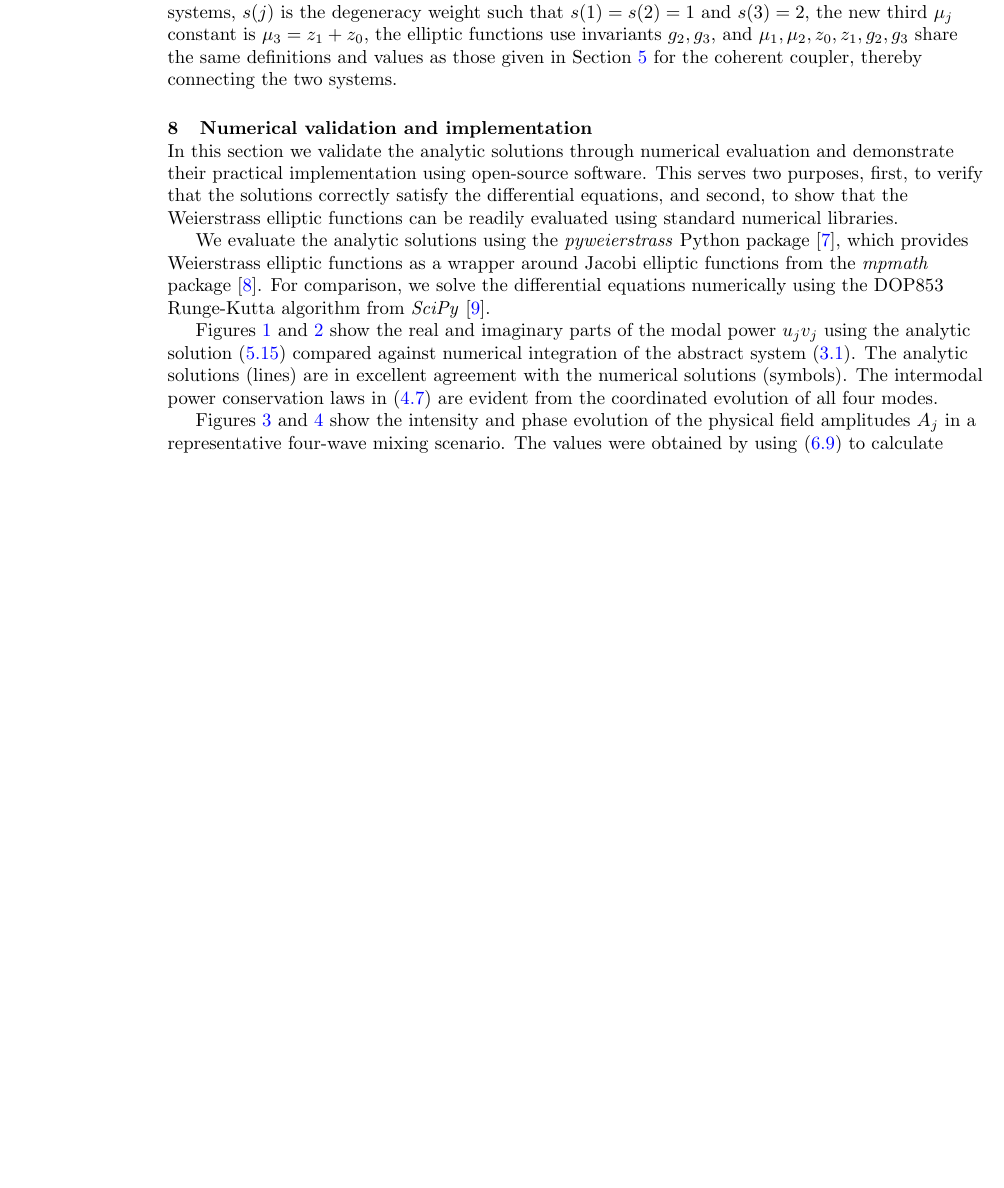
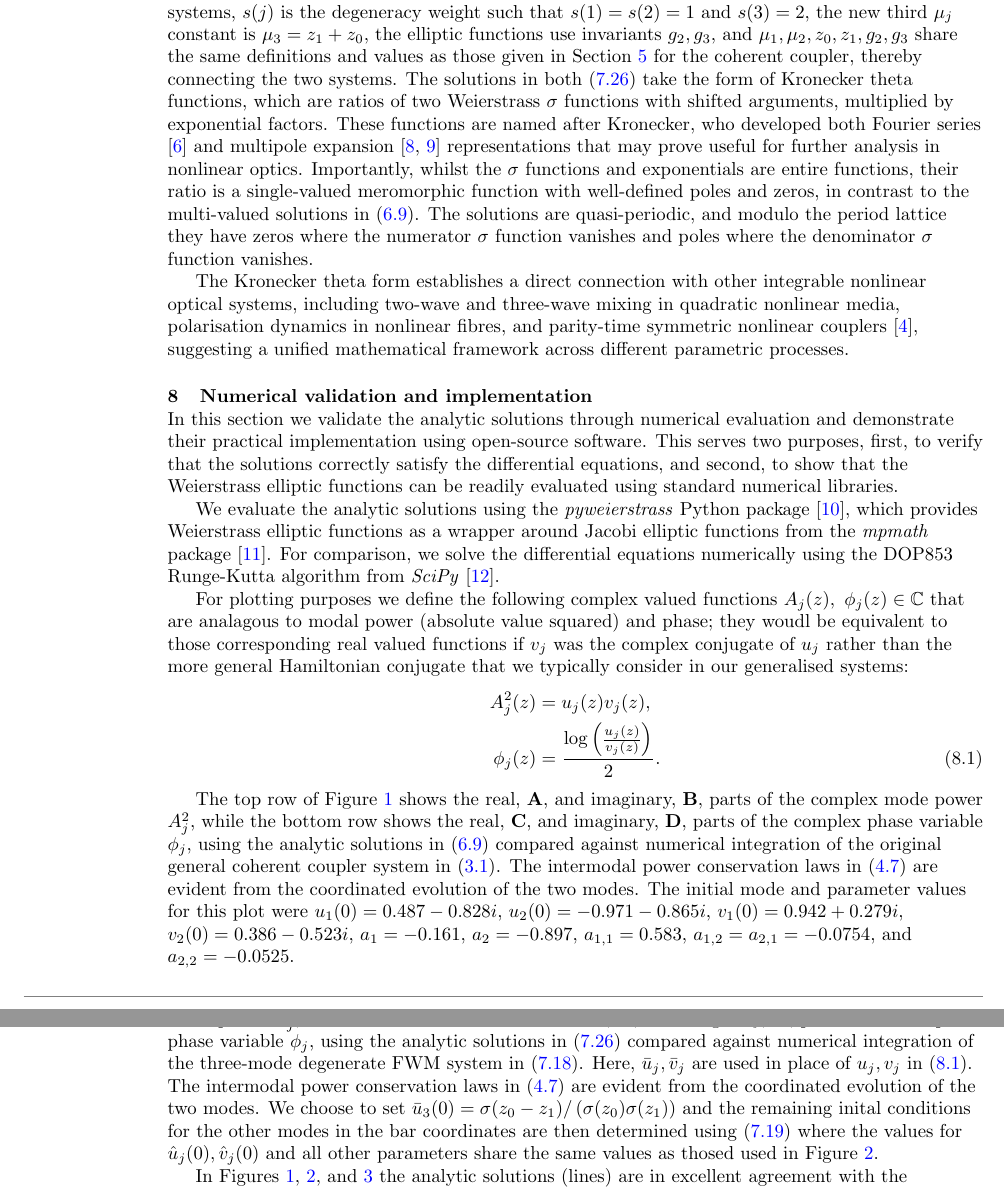
Before and after one commit to HeskethGD/coherent-coupler-paper, a LaTeX paper (paper/coupler-paper.tex): part of page 11 of 18 before the commit and two parts of pages 11 and 12 of 17 after it, the two joined at a grey line, cut so that both start at the same text, the shorter picture padded with empty space. The pictures show the PDF file paper/latex/coupler-paper.pdf that the author committed with the source.

Commit message:
plots in paper

```diff
--- a/paper/coupler-paper.tex
+++ b/paper/coupler-paper.tex
@@ -424,2 +424,4 @@ In terms of the solutions to the system, the effect of the $\phi_j^{NL}$ transfo
 The solutions are:
 \begin{align}
+\hat{u}_j{\left(z\right)} &= \frac{{\hat{\alpha}}_{j} \sqrt{W_j}\sigma{\left(z_{1}\right)} \sigma{\left(z - 2 z_{0} + {\mu}_{j}\right)} e^{-z\left(\zeta\left(\mu_j + z_1 - z_0\right) + b_2\gamma_j\right)} }{ \sigma{\left({\mu}_{j} - z_{0}\right)} \sigma{\left(z - z_{0} - z_{1}\right)}}, \notag \\
+\hat{v}_j{\left(z\right)} &= \frac{\sqrt{W_j}\sigma{\left(z_{1}\right)} \sigma{\left(z - {\mu}_{j}\right)} e^{z\left(\zeta\left(\mu_j + z_1 - z_0\right) + b_2\gamma_j\right)}}{ {\hat{\alpha}}_{j} \sigma{\left({\mu}_{j} - z_{0}\right)} \sigma{\left(z - z_{0} + z_{1}\right)}}, \label{eq:uhat-vhat-gauge-sols}
@@ -428,5 +428 @@ The solutions are:
 \end{align}
-where:
-\begin{equation}
-\beta = \frac{\left(- {r}_{1,1} + {r}_{1,2}\right) \left(- 2 \zeta{\left(z_{1}\right)} + {b}_{2} {\gamma}_{1} + {b}_{2} {\lambda}_{1}\right)}{2} - 2 {a}_{1,2} {\gamma}_{1} - {a}_{2} - \frac{{b}_{1}}{2}
-\end{equation}
@@ -434,3 +432,10 @@ LOOK AT SIMPLIFYING beta r0j using LAM0
+\begin{align}
+  \frac{ \sigma{\left(z - 2 z_{0} + {\mu}_{j}\right)} }{\sigma{\left(z - z_{0} - z_{1}\right)}} &= \frac{\left(\frac{\sigma{\left(z - 2 z_{0} + {\mu}_{j}\right)}}{\sigma{\left(z - z_{0}\right)}}\right)}{\left(\frac{\sigma{\left(z - z_{0} - z_{1}\right)}}{\sigma{\left(z - z_{0}\right)}}\right)}, \notag \\
+  \frac{ \sigma{\left(z - {\mu}_{j}\right)} }{\sigma{\left(z - z_{0} + z_{1}\right)}} &= \frac{\left(\frac{\sigma{\left(z - {\mu}_{j}\right)}}{\sigma{\left(z - z_{0}\right)}}\right)}{\left(\frac{\sigma{\left(z - z_{0} + z_{1}\right)}}{\sigma{\left(z - z_{0}\right)}}\right)}, \label{eq:two-to-three-ratios-sig}
+\end{align}
+then we see that we are recasting the terms on the left of \eqref{eq:two-to-three-ratios-sig} which represent our two mdoes and their conjugates from \eqref{eq:uhat-vhat-gauge-sols}, as three new modes and their conjugates as represented by each term in parentheses on the right hand side of \eqref{eq:two-to-three-ratios-sig}.
+One may then ask what would the systme be that  is associated with the newly envisioned three modes and we show in the next section that is familiar to us as degenerate four-wave mixing.
+
 \subsection{Projecting from degenerate FWM to the coherent coupler}\label{subsec:deg-fwm}
 In this section we will show how the coherent coupler system in \eqref{eq:uv-system} is essentially equivalent to a degenerate four-wave mixing (FWM) system that one finds in nonlinear fiber optics.
 To be more precise, we will show that there is a projection from the three mode degenerate FWM system to the two mode coherent coupler system.
@@ -523,18 +528,15 @@ The solutions to \eqref{eq:ubar-vbar-degfwm-system} are for $j=1,2,3$:
 \begin{align}
 \bar{u}_j{\left(z\right)} &= \sqrt{\frac{s\left(j\right)}{2}}\frac{{\bar{\alpha}}_{j}\sigma{\left(z - 2 z_{0} + {\mu}_{j}\right)} e^{z \left(\frac{\chi {\bar{\gamma}}_{j}}{s{\left(j \right)}} - \zeta{\left({\mu}_{j} - z_{0}\right)} + \frac{1}{\chi}\right)}}{\sigma{\left({\mu}_{j} - z_{0}\right)} \sigma{\left(z - z_{0}\right)  }}, \notag \\
 \bar{v}_j{\left(z\right)} &= \sqrt{\frac{s\left(j\right)}{2}}\frac{\sigma{\left(z - {\mu}_{j}\right)} e^{- z \left(\frac{\chi {\bar{\gamma}}_{j}}{s{\left(j \right)}} - \zeta{\left({\mu}_{j} - z_{0}\right)} + \frac{1}{\chi}\right)}}{{\bar{\alpha}}_{j} \sigma{\left({\mu}_{j} - z_{0}\right)} \sigma{\left(z - z_{0}\right)} }, \notag \\
-\bar{u}_j{\left(z\right)} \bar{v}_j{\left(z\right)} &= \frac{s{\left(j \right)}}{2}\left(\wp{\left({\mu}_{j} - z_{0} \right)} - \wp{\left(z - z_{0}\right)}\right)
+\bar{u}_j{\left(z\right)} \bar{v}_j{\left(z\right)} &= \frac{s{\left(j \right)}}{2}\left(\wp{\left({\mu}_{j} - z_{0} \right)} - \wp{\left(z - z_{0}\right)}\right) \label{eq:-ubar-vbar-sols-dfwm}
 \end{align}
 where $\bar{\alpha}_j$ is an integration constant that captures initial relative phase offsets between modes and can be used to equate initial conditions between the degenerate FWM and coherent coupler systems, $s(j)$ is the degeneracy weight such that $s(1)=s(2)=1$ and $s(3)=2$, the new third $\mu_j$ constant is $\mu_3 = z_1 + z_0$, the elliptic functions use invariants $g_2, g_3$, and $\mu_1, \mu_2, z_0, z_1, g_2, g_3$ share the same definitions and values as those given in Section~\ref{sec:mode-power} for the coherent coupler, thereby connecting the two systems.
-% The solutions in both \eqref{eq:u-v-bar} and \eqref{eq:u-v-tilde} take the form of Kronecker theta functions, which are ratios of two Weierstrass $\sigma$ functions with shifted arguments, multiplied by exponential factors.
-% These functions are named after Kronecker, who developed both Fourier series \cite{whittakerCourseModernAnalysis2021} and multipole expansion \cite{weilEllipticFunctionsAccording1976, charolloisEllipticFunctionsAccording2016} representations that may prove useful for further analysis in nonlinear optics.
-% Importantly, whilst the $\sigma$ functions and exponentials are entire functions, their ratio is a single-valued meromorphic function with well-defined poles and zeros, in contrast to the multi-valued solutions in \eqref{eq:u-v-quartic}.
-% The solutions are quasi-periodic, and modulo the period lattice they have zeros where the numerator $\sigma$ function vanishes and poles where the denominator $\sigma$ function vanishes.
+The solutions in both \eqref{eq:-ubar-vbar-sols-dfwm} take the form of Kronecker theta functions, which are ratios of two Weierstrass $\sigma$ functions with shifted arguments, multiplied by exponential factors.
+These functions are named after Kronecker, who developed both Fourier series \cite{whittakerCourseModernAnalysis2021} and multipole expansion \cite{weilEllipticFunctionsAccording1976, charolloisEllipticFunctionsAccording2016} representations that may prove useful for further analysis in nonlinear optics.
+Importantly, whilst the $\sigma$ functions and exponentials are entire functions, their ratio is a single-valued meromorphic function with well-defined poles and zeros, in contrast to the multi-valued solutions in \eqref{eq:u-v-quartic}.
+The solutions are quasi-periodic, and modulo the period lattice they have zeros where the numerator $\sigma$ function vanishes and poles where the denominator $\sigma$ function vanishes.
 
-% The Kronecker theta form establishes a direct connection with other integrable nonlinear optical systems, including two-wave and three-wave mixing in quadratic nonlinear media, polarisation dynamics in nonlinear fibres, and parity-time symmetric nonlinear couplers \cite{heskethGeneralComplexEnvelope2015}, suggesting a unified mathematical framework across different parametric processes.
-
-% Owing to the parameter-free form of \eqref{eq:uv-tilde-system}, the simple structure of the Hamiltonian \eqref{eq:H-tilde}, and the elegant Kronecker theta function solutions in \eqref{eq:u-v-tilde}, we refer to $\tilde{u}_j, \tilde{v}_j$ as the canonical coordinates of four-wave mixing.
-% The derivation of this canonical form, together with the demonstration that it can be reached from any physical four-wave mixing system through the sequence of transformations presented in this section, constitutes the second main result of this paper.
+The Kronecker theta form establishes a direct connection with other integrable nonlinear optical systems, including two-wave and three-wave mixing in quadratic nonlinear media, polarisation dynamics in nonlinear fibres, and parity-time symmetric nonlinear couplers \cite{heskethGeneralComplexEnvelope2015}, suggesting a unified mathematical framework across different parametric processes.
 
 
 
@@ -549,41 +551,49 @@ This serves two purposes, first, to verify that the solutions correctly satisfy
 We evaluate the analytic solutions using the \emph{pyweierstrass} Python package \cite{laurentPyweierstrass2022}, which provides Weierstrass elliptic functions as a wrapper around Jacobi elliptic functions from the \emph{mpmath} package \cite{MpmathPythonLibrary2023}.
 For comparison, we solve the differential equations numerically using the DOP853 Runge-Kutta algorithm from \emph{SciPy} \cite{virtanenSciPy10Fundamental2020}.
 
-Figures \ref{fig:u-v-re} and \ref{fig:u-v-im} show the real and imaginary parts of the modal power $u_jv_j$ using the analytic solution \eqref{eq:uv-wp} compared against numerical integration of the abstract system \eqref{eq:uv-system}.
-The analytic solutions (lines) are in excellent agreement with the numerical solutions (symbols).
-The intermodal power conservation laws in \eqref{eq:power-conserved} are evident from the coordinated evolution of all four modes.
+For plotting purposes we define the following complex valued functions $A_j(z),\ \phi_j(z) \in \mathbb{C}$ that are analagous to modal power (absolute value squared) and phase; they woudl be equivalent to those corresponding real valued functions if $v_j$ was the complex conjugate of $u_j$ rather than the more general Hamiltonian conjugate that we typically consider in our generalised systems:
+\begin{align}
+A^2_j(z) &= u_j(z)v_j(z), \notag \\
+\phi_j(z) &= \frac{\mathrm{log}\left(\frac{u_j(z)}{v_j(z)}\right)}{2}. \label{eq:A-phi-u-v}
+\end{align}
 
-Figures \ref{fig:A-abs} and \ref{fig:A-phi} show the intensity and phase evolution of the physical field amplitudes $A_j$ in a representative four-wave mixing scenario.
-The values were obtained by using \eqref{eq:u-v-quartic} to calculate $u_j, v_j$, then converting to $A_j, A_j^{*}$ via \eqref{eq:u-v-A}.
-Again, the analytic solutions (lines) match the numerical integration (symbols) throughout the propagation distance.
-The periodic energy exchange between modes visible in Figure \ref{fig:A-abs} is characteristic of phase-matched four-wave mixing, whilst Figure \ref{fig:A-phi} shows the phase evolution dominated by linear propagation with nonlinear contributions visible as regions of high curvature.
+The top row of Figure \ref{fig:case1-plot1} shows the real, \textbf{A}, and imaginary, \textbf{B}, parts of the complex mode power $A_j^2$,
+while the bottom row shows the real, \textbf{C}, and imaginary, \textbf{D}, parts of the complex phase variable $\phi_j$, using the analytic solutions in \eqref{eq:u-v-quartic} compared against numerical integration of the original general coherent coupler system in \eqref{eq:uv-system}.
+The intermodal power conservation laws in \eqref{eq:power-conserved} are evident from the coordinated evolution of the two modes.
+The initial mode and parameter values for this plot were $u_1(0)=0.487-0.828i$, $u_2(0)=-0.971-0.865i$, $v_1(0)=0.942 + 0.279i$, $v_2(0)=0.386-0.523i$, $a_1=-0.161$, $a_2=-0.897$, $a_{1,1}=0.583$, $a_{1,2}=a_{2,1}=-0.0754$, and $a_{2,2}=-0.0525$.
 
+The top row of Figure \ref{fig:case2-plot1} shows the real, \textbf{A}, and imaginary, \textbf{B}, parts of the complex mode power $A_j^2$,
+while the bottom row shows the real, \textbf{C}, and imaginary, \textbf{D}, parts of the complex phase variable $\phi_j$, using the gauge transformed analytic solutions in \eqref{eq:uhat-vhat-gauge-sols} compared against numerical integration of the gauge transformed general coherent coupler system in \eqref{eq:uv-hat-system}.
+Here, $\hat{u}_j, \hat{v}_j$ are used in place of $u_j, v_j$ in \eqref{eq:A-phi-u-v}.
+In comparrison with Figure \ref{fig:case1-plot1}, the modal power $A_j^2$ is unchanged after the gauge transform but the phase $\phi_j$ changes as expected from the definition of the transform.
+The initial values of $\hat{u}_j, \hat{v}_j$ were set equal to the values of $u_j, v_j$ used in Figure \ref{fig:case1-plot1} and the $a_1$, $a_2$, $a_{1,1}$, $a_{1,2}$, $a_{2,1}$, and $a_{2,2}$ parameters were the same in all figures.
+
+Finally, the top row of Figure \ref{fig:case3-plot1} shows the real, \textbf{A}, and imaginary, \textbf{B}, parts of the complex mode power $A_j^2$,
+while the bottom row shows the real, \textbf{C}, and imaginary, \textbf{D}, parts of the complex phase variable $\phi_j$, using the analytic solutions in \eqref{eq:-ubar-vbar-sols-dfwm} compared against numerical integration of the three-mode degenerate FWM system in \eqref{eq:ubar-vbar-degfwm-system}.
+Here, $\bar{u}_j, \bar{v}_j$ are used in place of $u_j, v_j$ in \eqref{eq:A-phi-u-v}.
+The intermodal power conservation laws in \eqref{eq:power-conserved} are evident from the coordinated evolution of the two modes.
+We choose to set $\bar{u}_3(0)=\sigma(z_0 - z_1)/\left(\sigma(z_0)\sigma(z_1)\right)$ and the remaining inital conditions for the other modes in the bar coordinates are then determined using \eqref{eq:projection-hat-as-bars} where the values for $\hat{u}_j(0), \hat{v}_j(0)$ and all other parameters share the same values as thosed used in Figure \ref{fig:case2-plot1}.
+
+In Figures \ref{fig:case1-plot1}, \ref{fig:case2-plot1}, and \ref{fig:case3-plot1} the analytic solutions (lines) are in excellent agreement with the numerical solutions (symbols).
 These comparisons confirm both the correctness of the analytic solutions and the feasibility of their numerical evaluation using readily available software tools.
 
 \begin{figure}[H]
 \centering
 \includegraphics[width=1.0\textwidth]{plots/case1_plot_1.pdf}
-\caption{Real part of abstract modal power $u_jv_j$: analytic solution \eqref{eq:uv-wp} (dashed lines) compared with numerical integration (symbols).}
-\label{fig:u-v-re}
-\end{figure}
-
-\begin{figure}[H]
-\centering
-\includegraphics[width=1.0\textwidth]{plots/case1_plot_2.pdf}
-\caption{Imaginary part of abstract modal power $u_jv_j$: analytic solution \eqref{eq:uv-wp} (dashed lines) compared with numerical integration (symbols).}
-\label{fig:u-v-im}
+\caption{\textbf{A} real and \textbf{B} imaginary parts of the complex mode power $A_j^2$, and \textbf{C} real and \textbf{D} imaginary parts of the complex phase variable $\phi_j$, using the analytic solutions in \eqref{eq:u-v-quartic} (lines) compared against numerical integration of the original general coherent coupler system in \eqref{eq:uv-system} (symbols).}
+\label{fig:case1-plot1}
 \end{figure}
 
 \begin{figure}[H]
 \centering
 \includegraphics[width=1.0\textwidth]{plots/case2_plot_1.pdf}
-\caption{Intensity $|A_j|^2$ of physical field amplitudes: analytic solution \eqref{eq:u-v-quartic} converted via \eqref{eq:u-v-A} (dashed lines) compared with numerical integration (symbols).}
-\label{fig:A-abs}
+\caption{\textbf{A} real and \textbf{B} imaginary parts of the complex mode power $A_j^2$, and \textbf{C} and \textbf{D} imaginary parts of the complex phase variable $\phi_j$, using the gauge transformed analytic solutions in \eqref{eq:uhat-vhat-gauge-sols} (lines) compared against numerical integration of the gauge transformed general coherent coupler system in \eqref{eq:uv-hat-system} (symbols).}
+\label{fig:case2-plot1}
 \end{figure}
 
 \begin{figure}[H]
 \centering
-\includegraphics[width=1.0\textwidth]{plots/case2_plot_2.pdf}
-\caption{Phase $\phi_j$ of physical field amplitudes: analytic solution \eqref{eq:u-v-quartic} converted via \eqref{eq:u-v-A} (dashed lines) compared with numerical integration (symbols).}
-\label{fig:A-phi}
+\includegraphics[width=1.0\textwidth]{plots/case3_plot_1.pdf}
+\caption{\textbf{A} real and \textbf{B} imaginary parts of the complex mode power $A_j^2$, and \textbf{C} real and \textbf{D} imaginary parts of the complex phase variable $\phi_j$, using the analytic solutions in \eqref{eq:-ubar-vbar-sols-dfwm} (lines) compared against numerical integration of the three-mode degenerate FWM system in \eqref{eq:ubar-vbar-degfwm-system} (symbols).}
+\label{fig:case3-plot1}
 \end{figure}
```
Also changed, not shown: paper/Coherent-Coupler.bib (+20 -0 lines), paper/latex/coupler-paper.bbl, paper/latex/coupler-paper.pdf, paper/plots/case1_plot_1.pdf, paper/plots/case1_plot_2.pdf (deleted), paper/plots/case2_plot_1.pdf, paper/plots/case2_plot_2.pdf (deleted), paper/plots/case3_plot_1.pdf (added), paper/coupler-paper.tex (71 more changed lines), 11 other files.
